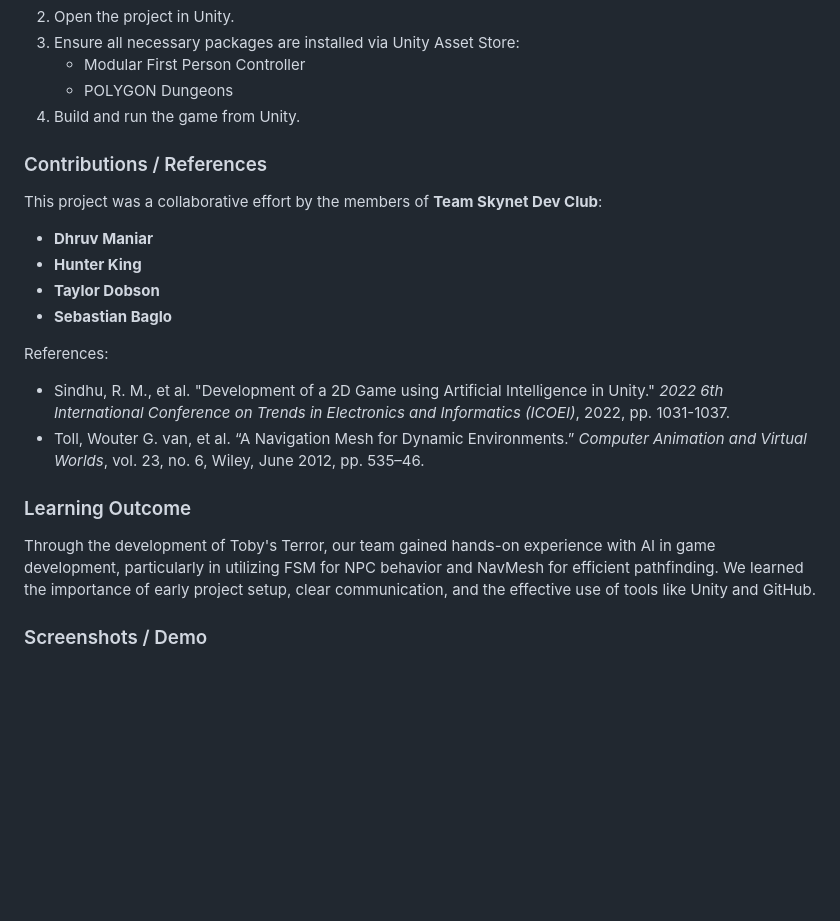
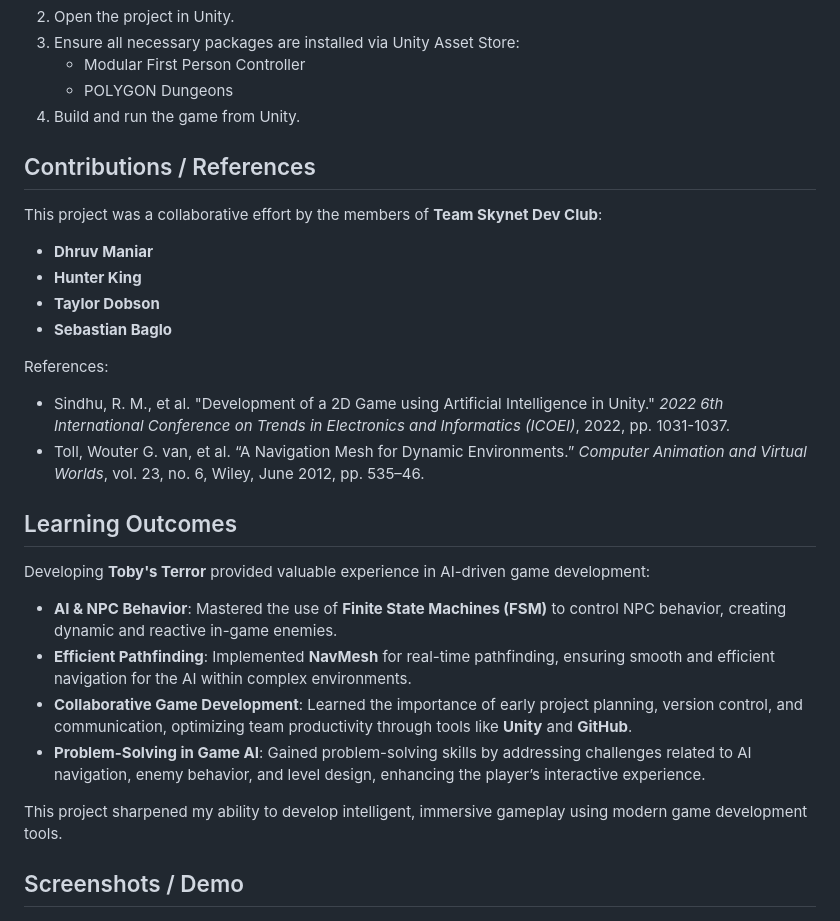
Before and after one commit to Dhruvbam/Tobby-s-Terror, a Markdown page: README.md, the part around one of its changes. Drawn GitHub-style; blank space fills up the shorter version.

```diff
--- a/README.md
+++ b/README.md
@@ -27,7 +27,7 @@
     - POLYGON Dungeons
 4. Build and run the game from Unity.
 
-### Contributions / References
+## Contributions / References
 This project was a collaborative effort by the members of **Team Skynet Dev Club**:
 - **Dhruv Maniar**
 - **Hunter King**
@@ -38,10 +38,18 @@ References:
 - Sindhu, R. M., et al. "Development of a 2D Game using Artificial Intelligence in Unity." *2022 6th International Conference on Trends in Electronics and Informatics (ICOEI)*, 2022, pp. 1031-1037.
 - Toll, Wouter G. van, et al. “A Navigation Mesh for Dynamic Environments.” *Computer Animation and Virtual Worlds*, vol. 23, no. 6, Wiley, June 2012, pp. 535–46.
 
-### Learning Outcome
-Through the development of Toby's Terror, our team gained hands-on experience with AI in game development, particularly in utilizing FSM for NPC behavior and NavMesh for efficient pathfinding. We learned the importance of early project setup, clear communication, and the effective use of tools like Unity and GitHub.
+## Learning Outcomes
+Developing **Toby's Terror** provided valuable experience in AI-driven game development:
 
-### Screenshots / Demo
+- **AI & NPC Behavior**: Mastered the use of **Finite State Machines (FSM)** to control NPC behavior, creating dynamic and reactive in-game enemies.
+- **Efficient Pathfinding**: Implemented **NavMesh** for real-time pathfinding, ensuring smooth and efficient navigation for the AI within complex environments.
+- **Collaborative Game Development**: Learned the importance of early project planning, version control, and communication, optimizing team productivity through tools like **Unity** and **GitHub**.
+- **Problem-Solving in Game AI**: Gained problem-solving skills by addressing challenges related to AI navigation, enemy behavior, and level design, enhancing the player’s interactive experience.
+
+This project sharpened my ability to develop intelligent, immersive gameplay using modern game development tools.
+
+
+## Screenshots / Demo
 ![Screenshot 1](https://github.com/Dhruvbam/Tobby-s-Terror/blob/main/Images/tt.jpg)
 <br/>
 [Watch the video](https://github.com/Dhruvbam/Tobby-s-Terror/blob/main/Images/AIPres2Demo1.mp4)
```
Also changed, not shown: other parts of README.md (+1 -1 lines).
